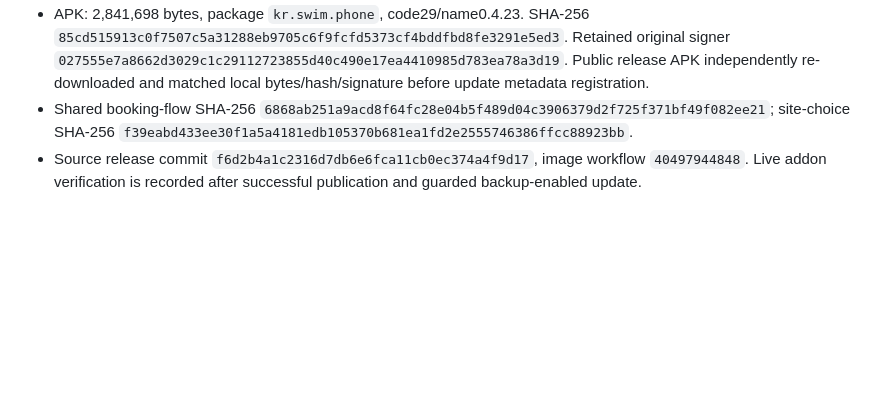
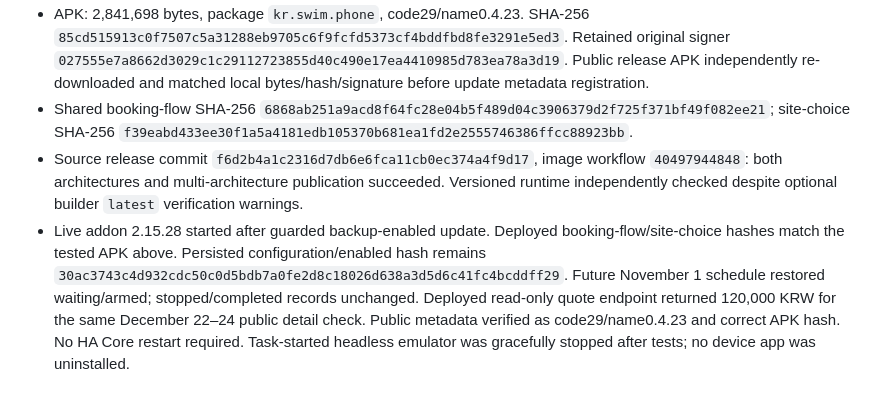
Before and after one commit to kojungho/swim-reservation-ha-app, a Markdown page: android_app/TEST_RESULTS_0.4.23.md, the part around the change. GitHub-like rendering; blank space fills up the shorter version.

Commit message:
Record live booking summary deployment and quote verification

```diff
--- a/android_app/TEST_RESULTS_0.4.23.md
+++ b/android_app/TEST_RESULTS_0.4.23.md
@@ -10,4 +10,5 @@
 - Replacement-install archive SHA-256 unchanged with synthetic saved data: `31f5e728faa081a5dba14fc08ebe5c1f469085558e3b3afc978f0ab11c1fb493`. Earlier baseline archive also unchanged: `b0fb5d0618b9d0e7961bb767ac67fec57d33f50dd01d8f2dc126a082a8206871`.
 - APK: 2,841,698 bytes, package `kr.swim.phone`, code29/name0.4.23. SHA-256 `85cd515913c0f7507c5a31288eb9705c6f9fcfd5373cf4bddfbd8fe3291e5ed3`. Retained original signer `027555e7a8662d3029c1c29112723855d40c490e17ea4410985d783ea78a3d19`. Public release APK independently re-downloaded and matched local bytes/hash/signature before update metadata registration.
 - Shared booking-flow SHA-256 `6868ab251a9acd8f64fc28e04b5f489d04c3906379d2f725f371bf49f082ee21`; site-choice SHA-256 `f39eabd433ee30f1a5a4181edb105370b681ea1fd2e2555746386ffcc88923bb`.
-- Source release commit `f6d2b4a1c2316d7db6e6fca11cb0ec374a4f9d17`, image workflow `40497944848`. Live addon verification is recorded after successful publication and guarded backup-enabled update.
+- Source release commit `f6d2b4a1c2316d7db6e6fca11cb0ec374a4f9d17`, image workflow `40497944848`: both architectures and multi-architecture publication succeeded. Versioned runtime independently checked despite optional builder `latest` verification warnings.
+- Live addon 2.15.28 started after guarded backup-enabled update. Deployed booking-flow/site-choice hashes match the tested APK above. Persisted configuration/enabled hash remains `30ac3743c4d932cdc50c0d5bdb7a0fe2d8c18026d638a3d5d6c41fc4bcddff29`. Future November 1 schedule restored waiting/armed; stopped/completed records unchanged. Deployed read-only quote endpoint returned 120,000 KRW for the same December 22–24 public detail check. Public metadata verified as code29/name0.4.23 and correct APK hash. No HA Core restart required. Task-started headless emulator was gracefully stopped after tests; no device app was uninstalled.
```
